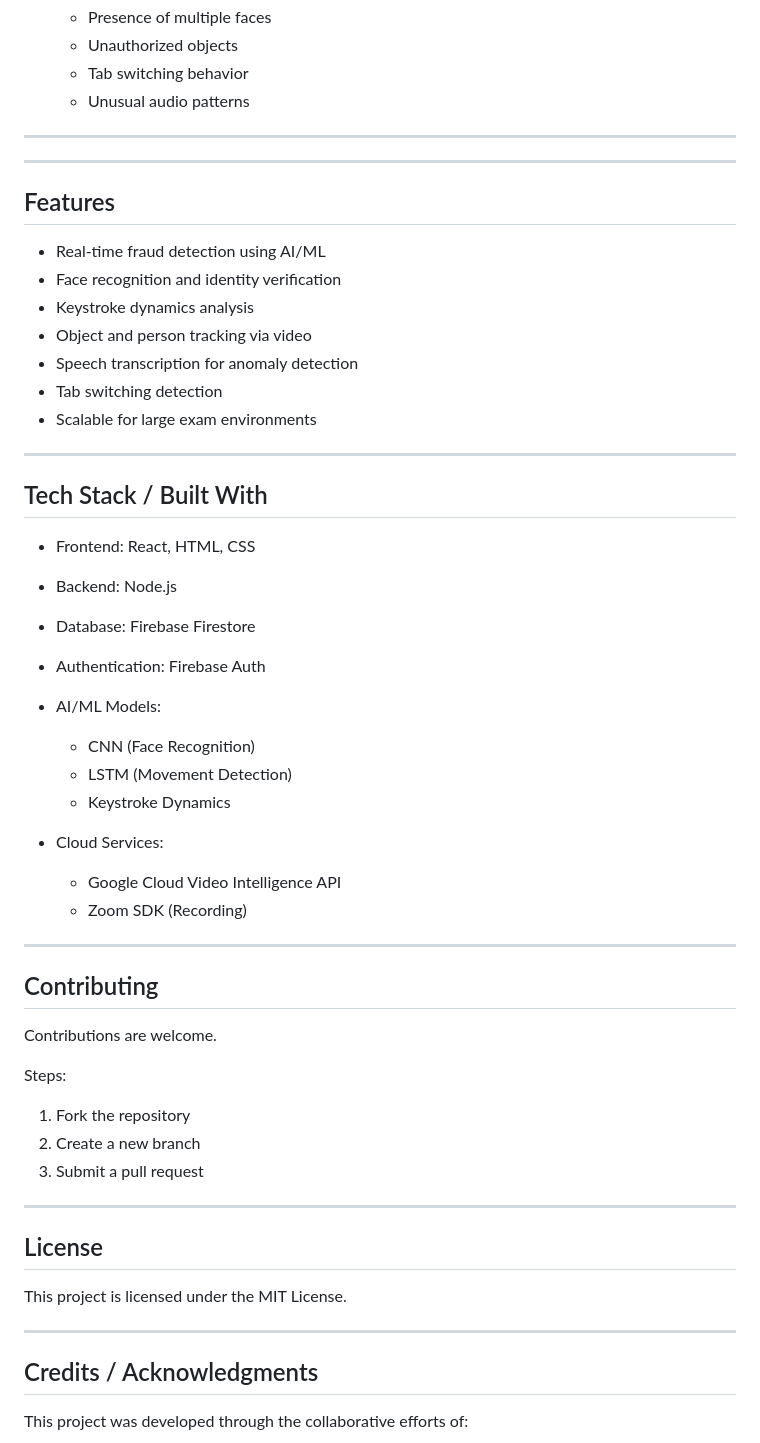
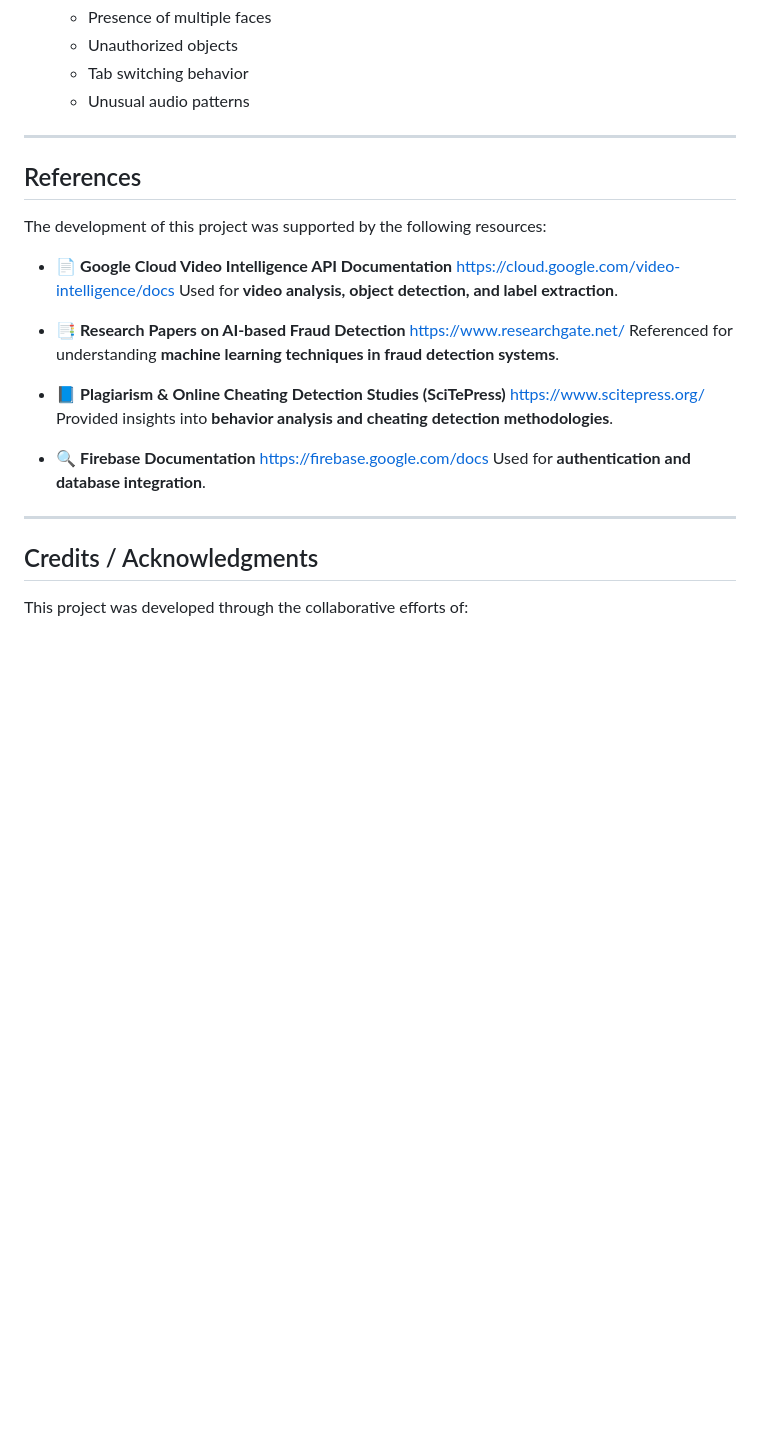
Before and after one commit to Amanparmarimpulse/Exam_Fraud_Detection, a Markdown page: README.md, the part around the change. GitHub-like rendering; blank space fills up the shorter version.

```diff
--- a/README.md
+++ b/README.md
@@ -79,56 +79,28 @@ Explore the deployed application here:
   * Unusual audio patterns
 ---
 
+## References
+
+The development of this project was supported by the following resources:
+
+* 📄 **Google Cloud Video Intelligence API Documentation**
+  https://cloud.google.com/video-intelligence/docs
+  Used for **video analysis, object detection, and label extraction**.
+
+* 📑 **Research Papers on AI-based Fraud Detection**
+  https://www.researchgate.net/
+  Referenced for understanding **machine learning techniques in fraud detection systems**.
+
+* 📘 **Plagiarism & Online Cheating Detection Studies (SciTePress)**
+  https://www.scitepress.org/
+  Provided insights into **behavior analysis and cheating detection methodologies**.
+
+* 🔍 **Firebase Documentation**
+  https://firebase.google.com/docs
+  Used for **authentication and database integration**.
 
 ---
 
-## Features
-
-* Real-time fraud detection using AI/ML
-* Face recognition and identity verification
-* Keystroke dynamics analysis
-* Object and person tracking via video
-* Speech transcription for anomaly detection
-* Tab switching detection
-* Scalable for large exam environments
-
----
-
-## Tech Stack / Built With
-
-* Frontend: React, HTML, CSS
-* Backend: Node.js
-* Database: Firebase Firestore
-* Authentication: Firebase Auth
-* AI/ML Models:
-
-  * CNN (Face Recognition)
-  * LSTM (Movement Detection)
-  * Keystroke Dynamics
-* Cloud Services:
-
-  * Google Cloud Video Intelligence API
-  * Zoom SDK (Recording)
-
----
-
-## Contributing
-
-Contributions are welcome.
-
-Steps:
-
-1. Fork the repository
-2. Create a new branch
-3. Submit a pull request
-
----
-
-## License
-
-This project is licensed under the MIT License.
-
----
 
 ## Credits / Acknowledgments
 
```
